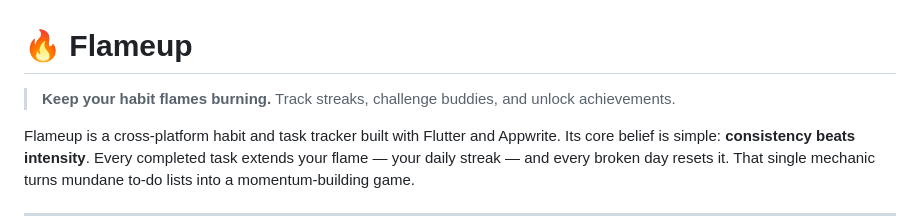
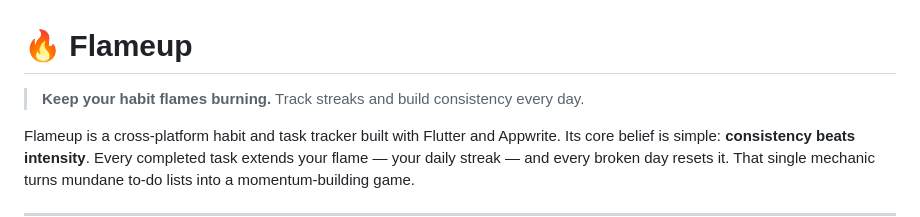
Before and after one commit to Reagandennis/Flameup, a Markdown page: README.md, the part around the change. GitHub-like rendering.

Commit message:
Potential fix for pull request finding
Co-authored-by: Copilot Autofix powered by AI <175728472+Copilot@users.noreply.github.com>

```diff
--- a/README.md
+++ b/README.md
@@ -1,6 +1,6 @@
 # 🔥 Flameup
 
-> **Keep your habit flames burning.** Track streaks, challenge buddies, and unlock achievements.
+> **Keep your habit flames burning.** Track streaks and build consistency every day.
 
 Flameup is a cross-platform habit and task tracker built with Flutter and Appwrite. Its core belief is simple: **consistency beats intensity**. Every completed task extends your flame — your daily streak — and every broken day resets it. That single mechanic turns mundane to-do lists into a momentum-building game.
 
```
